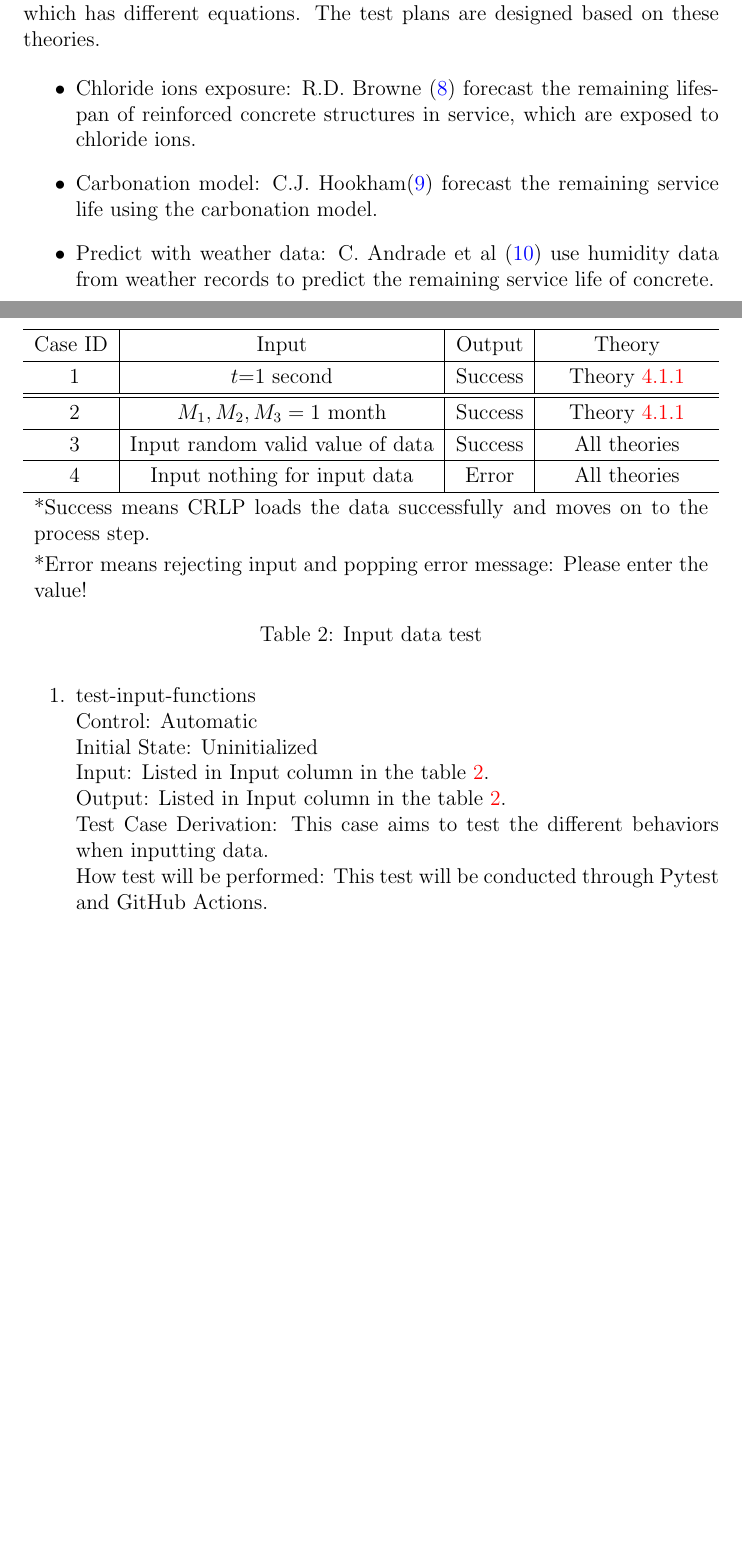
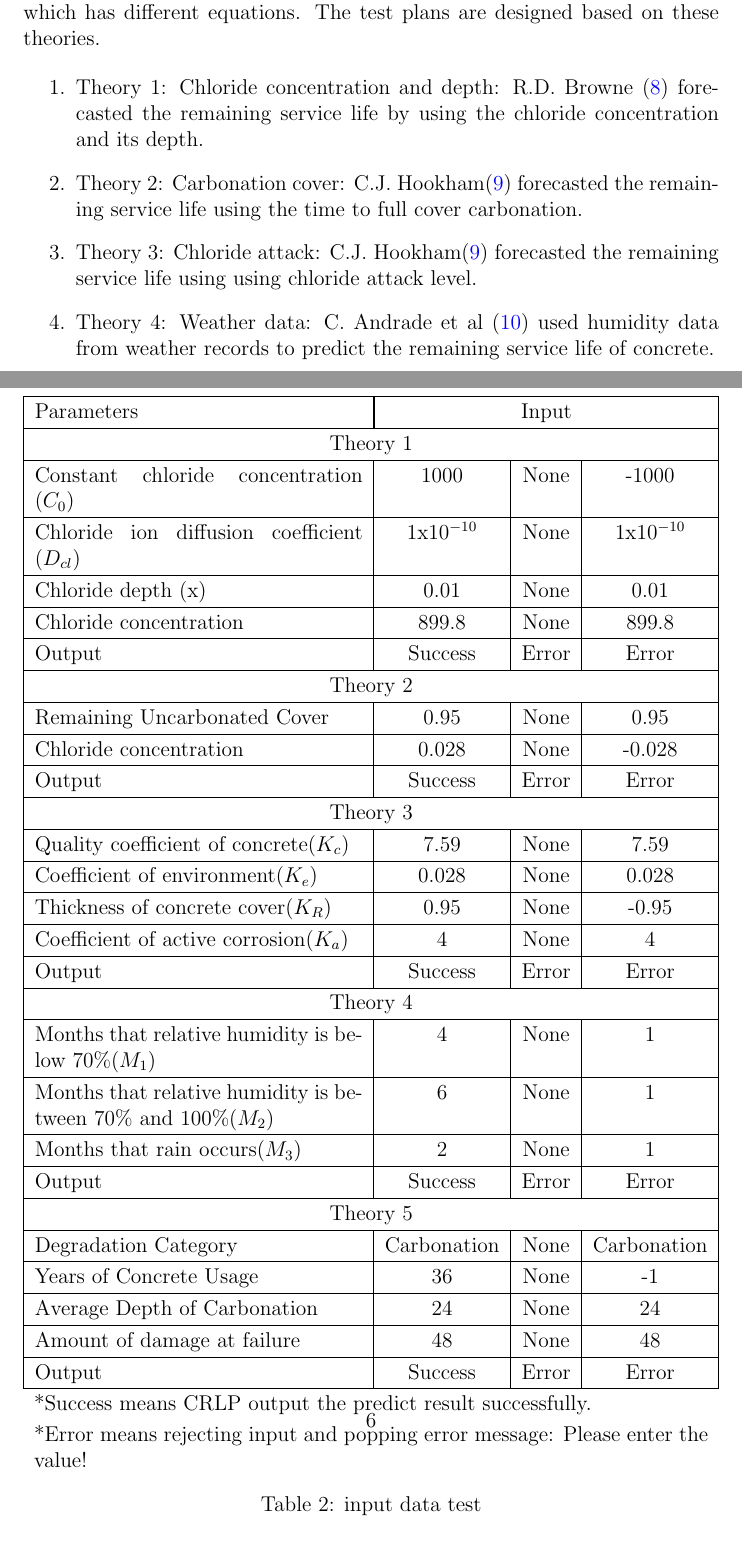
Before and after one commit to kypss94132/CAS741_YiLeng-Chen, a LaTeX document (docs/VnVPlan/VnVPlan.tex): two parts of pages 9 and 10 of 17 before the commit and two parts of pages 9 and 11 of 18 after it, joined at a grey line, cut so that both start at the same text, the shorter picture padded with empty space. The pictures show the PDF file docs/VnVPlan/VnVPlan.pdf that the author committed with the source.

Commit message:
Update VnV based on feedback

```diff
--- a/docs/VnVPlan/VnVPlan.tex
+++ b/docs/VnVPlan/VnVPlan.tex
@@ -163,16 +167,20 @@ In Section 5.1 of the SRS document \cite{srs}, four functional requirements were
 \subsubsection{Input function test}
 The core of this project involves prediction using various theories, each of which has different equations. The test plans are designed based on these theories.
 
-\begin{itemize}
-    \item Chloride ions exposure:
+\begin{enumerate}
+    \item Theory 1: Chloride concentration and depth:
     \label{item:browne}
-    R.D. Browne \cite{browne} forecast the remaining lifespan of reinforced concrete structures in service, which are exposed to chloride ions.
+    R.D. Browne \cite{browne} forecasted the remaining service life by using the chloride concentration and its depth.
 
-    \item Carbonation model:
+    \item Theory 2: Carbonation cover:
     \label{item:hookham}
-    C.J. Hookham\cite{hookham} forecast the remaining service life using the carbonation model.
+    C.J. Hookham\cite{hookham} forecasted the remaining service life using the time to full cover carbonation.
 
-    \item Predict with weather data:
+    \item Theory 3: Chloride attack:
+    \label{item:hookham}
+    C.J. Hookham\cite{hookham} forecasted the remaining service life using using chloride attack level.
+
+    \item Theory 4: Weather data:
     \label{item:weather}
-     C. Andrade et al \cite{andrade} use humidity data from weather records to predict the remaining service life of concrete.
+     C. Andrade et al \cite{andrade} used humidity data from weather records to predict the remaining service life of concrete.
 
@@ -183,39 +189,74 @@ The core of this project involves prediction using various theories, each of whi
-\newpage
-\begin{enumerate}
-    \item test-input-functions \\
-    Control: Automatic	\\
-    Initial State: Uninitialized\\
-    Input: Listed in Input column in the table \ref{tab:inputtest}.\\
-    Output: Listed in Input column in the table \ref{tab:inputtest}.\\
-    Test Case Derivation: This case aims to test the different behaviors when inputting data.\\
-    How test will be performed: This test will be conducted through Pytest and GitHub Actions.\\
+    J.R. Clifton \cite{clifton} forecasted the remaining service life using various degradation factors.
+\end{enumerate}
 
 \begin{table}
     \centering
     \begin{adjustbox}{width=\textwidth}
-    \begin{tabularx}{\textwidth}{c|c|c|c} % Use "X" for the last column to allow it to stretch to fill the remaining space
+    \begin{tabularx}{\textwidth}{|X|c|c|c|} % Adjusting for three columns
     \hline
-        Case ID & Input & Output & Theory\\
-    %Input minimum value of data
+       Parameters & \multicolumn{3}{|c|}{Input} \\
     \hline
-         \stepcounter{rowcount} \therowcount & $t$=1 second& Success & Theory \ref{item:browne}\\
-    %Input minimum value of data
+        \multicolumn{4}{|c|}{Theory 1}\\
     \hline
+        Constant chloride concentration ($C_0$) & 1000 & None& -1000\\
     \hline
-         \stepcounter{rowcount} \therowcount & $M_1, M_2, M_3=1$ month& Success & Theory \ref{item:weather}\\
+         Chloride ion diffusion coefficient ($D_{cl}$) & 1x10^{-10} & None &1x10^{-10}\\
     \hline
-        \stepcounter{rowcount} \therowcount & Input random valid value of data & Success & All theories\\
+        Chloride depth (x) & 0.01 & None & 0.01\\
     \hline
-        \stepcounter{rowcount} \therowcount & Input nothing for input data & Error & All theories\\
+        Chloride concentration & 899.8 & None & 899.8\\
     \hline
-    \multicolumn{4}{p{\dimexpr\textwidth-2\tabcolsep\relax}}{*Success means CRLP loads the data successfully and moves on to the process step.} \\
+        Output & Success & Error & Error\\
+    \hline
+        \multicolumn{4}{|c|}{Theory 2} \\
+    \hline
+        Remaining Uncarbonated Cover & 0.95 & None & 0.95\\
+    \hline
+        Chloride concentration & 0.028 & None & -0.028\\
+    \hline
+        Output & Success & Error &Error\\
+    \hline
+        \multicolumn{4}{|c|}{Theory 3} \\
+    \hline
+        Quality coefficient of concrete($K_c$) & 7.59 & None & 7.59\\
+    \hline
+        Coefficient of environment($K_e$) & 0.028 & None&0.028\\
+    \hline
+         Thickness of concrete cover($K_R$) & 0.95 & None &-0.95\\
+    \hline
+         Coefficient of active corrosion($K_a$) & 4 & None &4\\
+    \hline
+        Output & Success & Error &Error \\
+    \hline
+        \multicolumn{4}{|c|}{Theory 4} \\
+    \hline
+        Months that relative humidity is below 70\%($M_1$) & 4 & None & 1\\
+     \hline
+        Months that relative humidity is between 70\% and 100\%($M_2$) & 6 & None & 1\\
+    \hline
+        Months that rain occurs($M_3)& 2 & None & 1\\
+    \hline
+        Output & Success & Error & Error\\
+    \hline
+        \multicolumn{4}{|c|}{Theory 5} \\
+    \hline
+       Degradation Category & Carbonation & None & Carbonation\\
+    \hline
+       Years of Concrete Usage & 36 & None & -1\\
+    \hline
+        Average Depth of Carbonation& 24 & None & 24\\
+    \hline
+        Amount of damage at failure& 48 & None & 48\\
+    \hline
+        Output & Success & Error & Error \\
+    \hline
+    \multicolumn{4}{p{\dimexpr\textwidth-2\tabcolsep\relax}}{*Success means CRLP output the predict result successfully.} \\
     \multicolumn{4}{p{\dimexpr\textwidth-2\tabcolsep\relax}}{*Error means rejecting input and popping error message: Please enter the value!} \\
     \end{tabularx}
     \end{adjustbox}
-    \caption{Input data test}
+    \caption{input data test}
     \label{tab:inputtest}
 \end{table}
-\end{enumerate}
 
 \newpage
 \subsubsection{Output function test}
@@ -223,13 +264,13 @@ The core of this project involves prediction using various theories, each of whi
 \begin{table}
     \centering
     \begin{adjustbox}{width=\textwidth}
-    \begin{tabularx}{\textwidth}{c|c|c|c} % Use "X" for the last column to allow it to stretch to fill the remaining space
+    \begin{tabularx}{\textwidth}{|c|c|c|X|} % Corrected to use X for the last column
     \hline
         Case ID & Input & Output & Theory\\
     \hline
         1 & Input random valid value of data & Success & All theories\\
     \hline
-        2& Input nothing for input data & Nothing & All theories\\
+        2 & Input nothing for input data & Nothing & All theories\\
     \hline
     \multicolumn{4}{p{\dimexpr\textwidth-2\tabcolsep\relax}}{*Success means CRLP output the predict result successfully.} \\
     \end{tabularx}
```
Also changed, not shown: docs/VnVPlan/VnVPlan.pdf, docs/VnVPlan/VnVPlan.tex (20 more changed lines).
